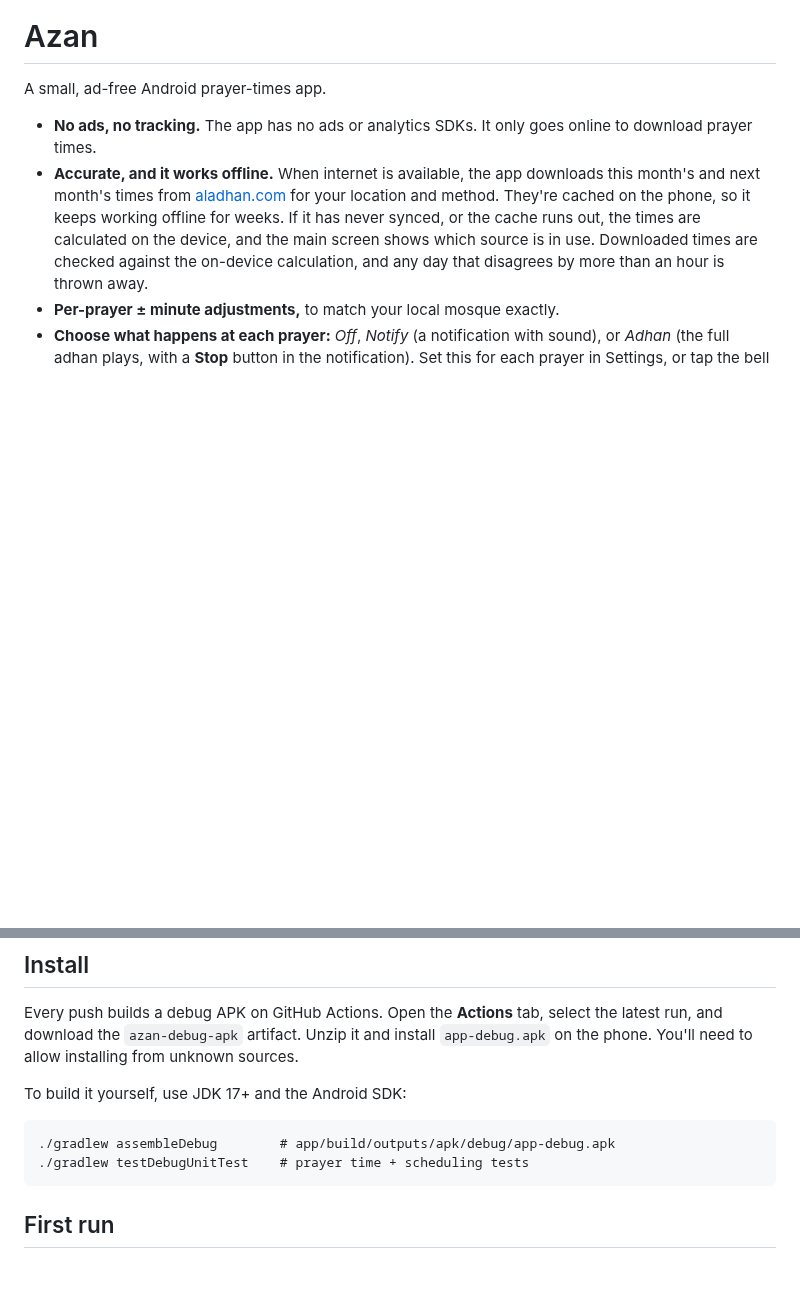
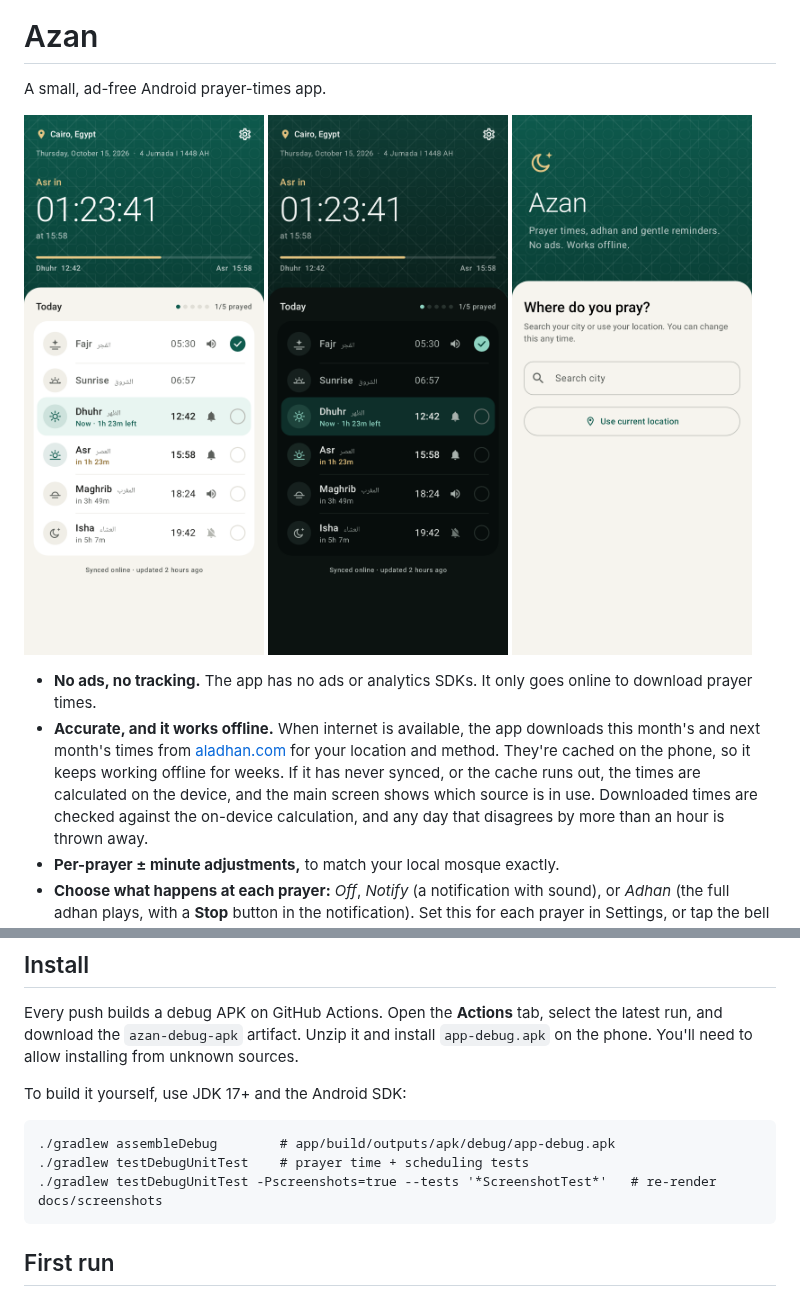
Before and after one commit to Khalidmamdou7/prayer-app, a Markdown page: README.md, 2 parts joined by grey strips. Rendered like a GitHub page; pictures changed too: docs/screenshots/home_dark.png (added), docs/screenshots/home_light.png (added), docs/screenshots/welcome.png (added); blank space fills up the shorter version.

````diff
--- a/README.md
+++ b/README.md
@@ -1,6 +1,12 @@
 # Azan
 
 A small, ad-free Android prayer-times app.
+
+<p>
+  <img src="docs/screenshots/home_light.png" width="240" alt="Home, light">
+  <img src="docs/screenshots/home_dark.png" width="240" alt="Home, dark">
+  <img src="docs/screenshots/welcome.png" width="240" alt="Welcome">
+</p>
 
 - **No ads, no tracking.** The app has no ads or analytics SDKs. It only goes online to download prayer times.
 - **Accurate, and it works offline.** When internet is available, the app downloads this month's and next month's times from [aladhan.com](https://aladhan.com/prayer-times-api) for your location and method. They're cached on the phone, so it keeps working offline for weeks. If it has never synced, or the cache runs out, the times are calculated on the device, and the main screen shows which source is in use. Downloaded times are checked against the on-device calculation, and any day that disagrees by more than an hour is thrown away.
@@ -34,6 +40,7 @@ To build it yourself, use JDK 17+ and the Android SDK:
 ```
 ./gradlew assembleDebug        # app/build/outputs/apk/debug/app-debug.apk
 ./gradlew testDebugUnitTest    # prayer time + scheduling tests
+./gradlew testDebugUnitTest -Pscreenshots=true --tests '*ScreenshotTest*'   # re-render docs/screenshots
 ```
 
 ## First run
````
Also changed, not shown: docs/screenshots/home_warnings.png (added), docs/screenshots/settings.png (added), 13 other files.
